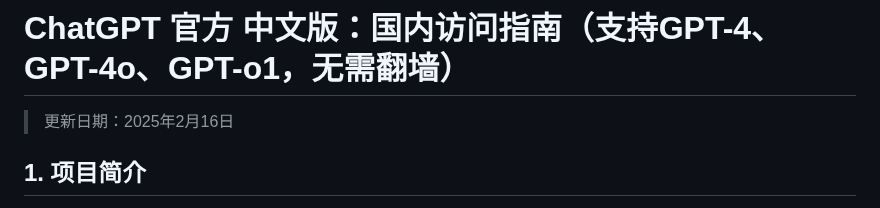
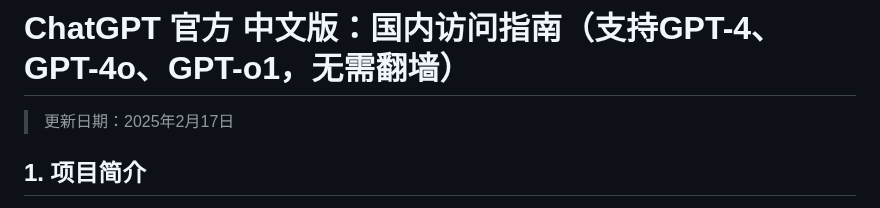
Before and after one commit to chatgpt-home/ChatGPT, a Markdown page: README.md, the part around the change. Rendered like a GitHub page.

```diff
--- a/README.md
+++ b/README.md
@@ -1,5 +1,5 @@
 # **ChatGPT 官方 中文版：国内访问指南（支持GPT-4、GPT-4o、GPT-o1，无需翻墙）**
-> 更新日期：2025年2月16日
+> 更新日期：2025年2月17日
 
 ## **1. 项目简介**
 本文将指导您全面体验 ChatGPT 中文版，无需翻墙，支持 GPT-4 和中文多功能应用！
```
